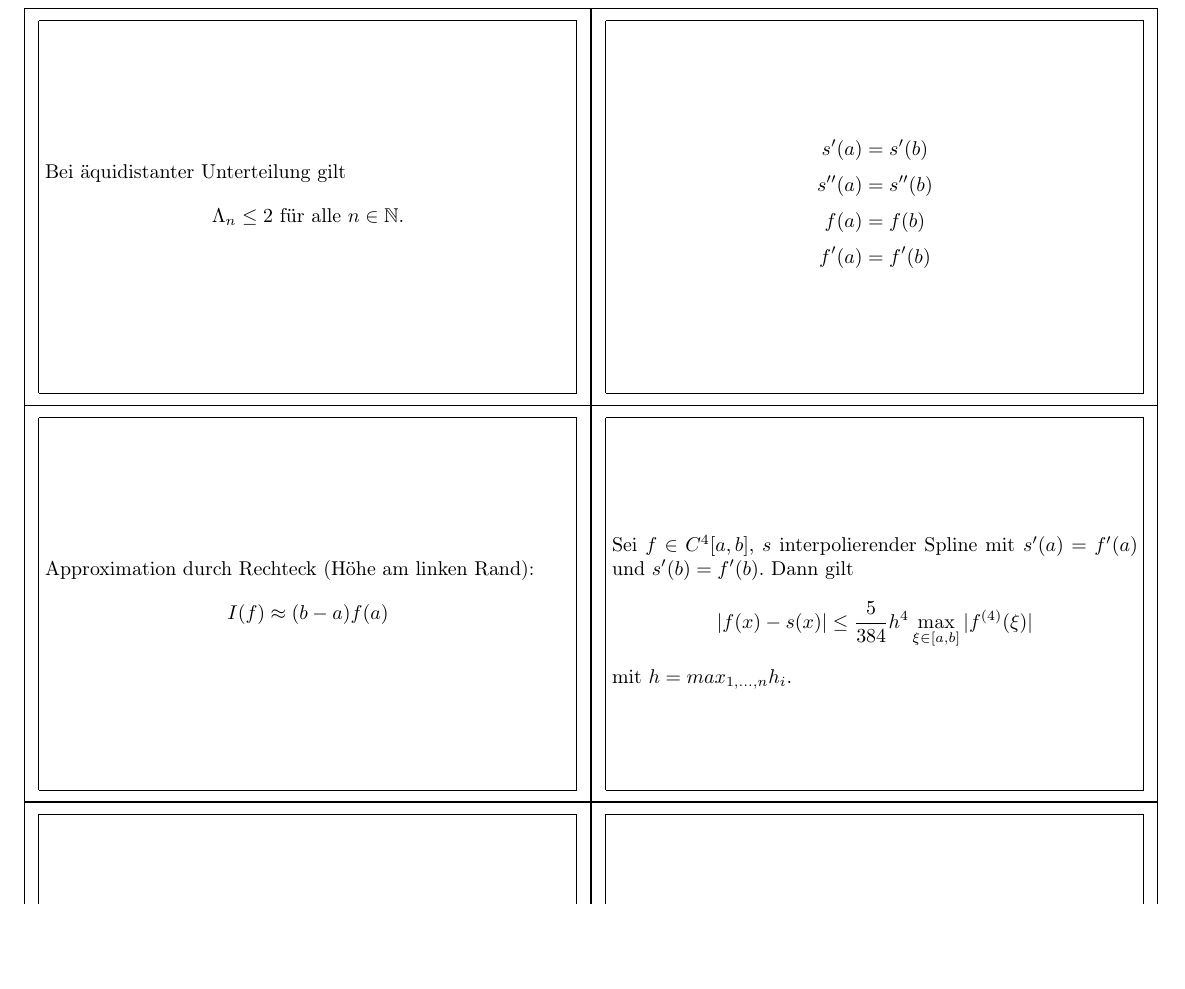
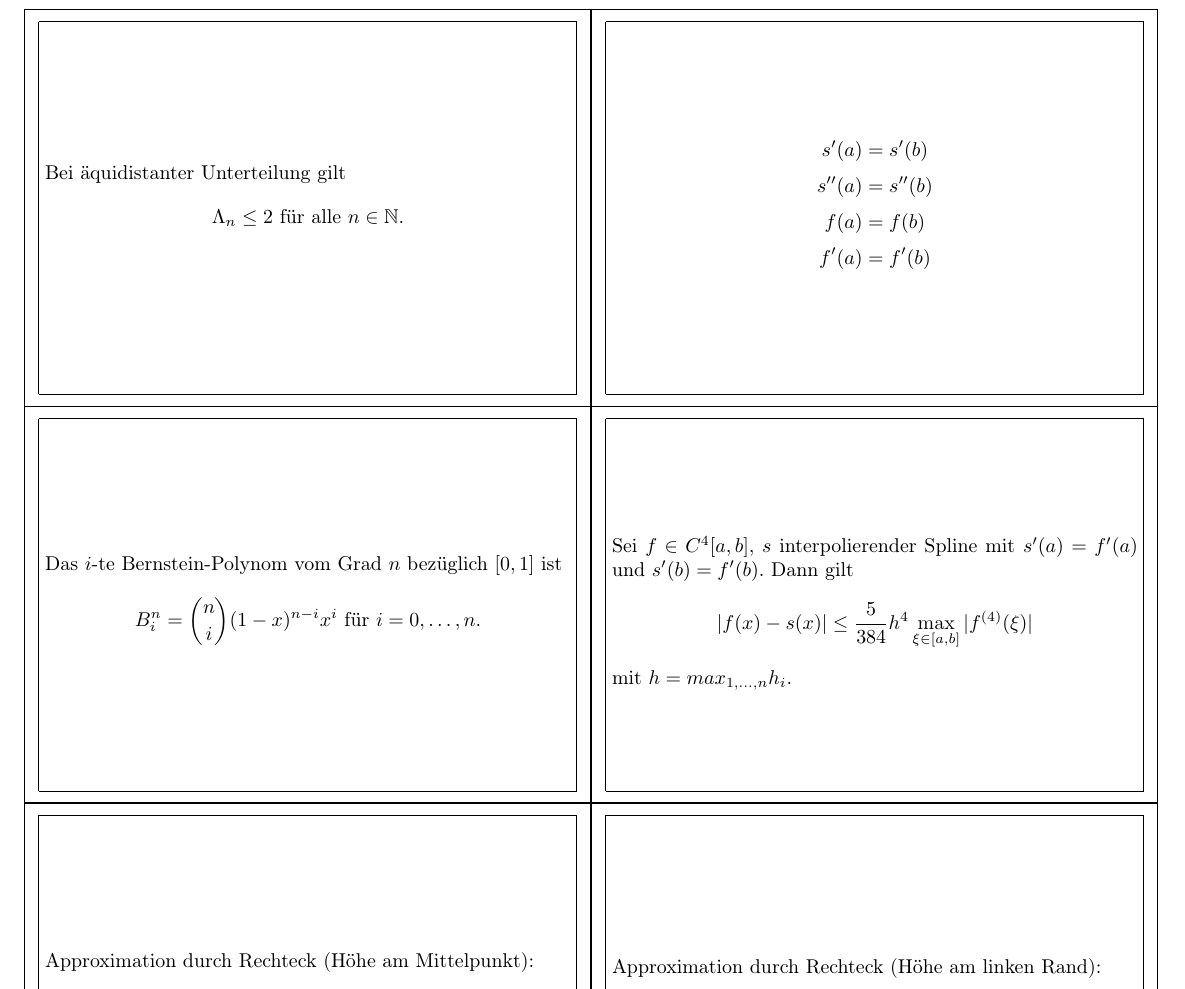
Before and after one commit to vincent23/numerik-flashcards, a LaTeX document (numerik.tex, which reads interpolation.tex): part of page 12 of 16, cut so that both start at the same text, the shorter picture padded with empty space. Compiled offline with pdfLaTeX.

Commit message:
Definition Bernstein-Polynome

```diff
--- a/interpolation.tex
+++ b/interpolation.tex
@@ -221,3 +221,10 @@ $$
 $$
 mit $h = max_{1,\ldots ,n} h_i$.
 \end{flashcard}
+
+\begin{flashcard}[Definition]{Bernstein-Polynome}
+Das $i$-te Bernstein-Polynom vom Grad $n$ bezüglich $[0,1]$ ist
+$$
+	B_i^n = \binom{n}{i}(1-x)^{n-i}x^i \text{ für } i=0, \ldots , n.
+$$
+\end{flashcard}
```
